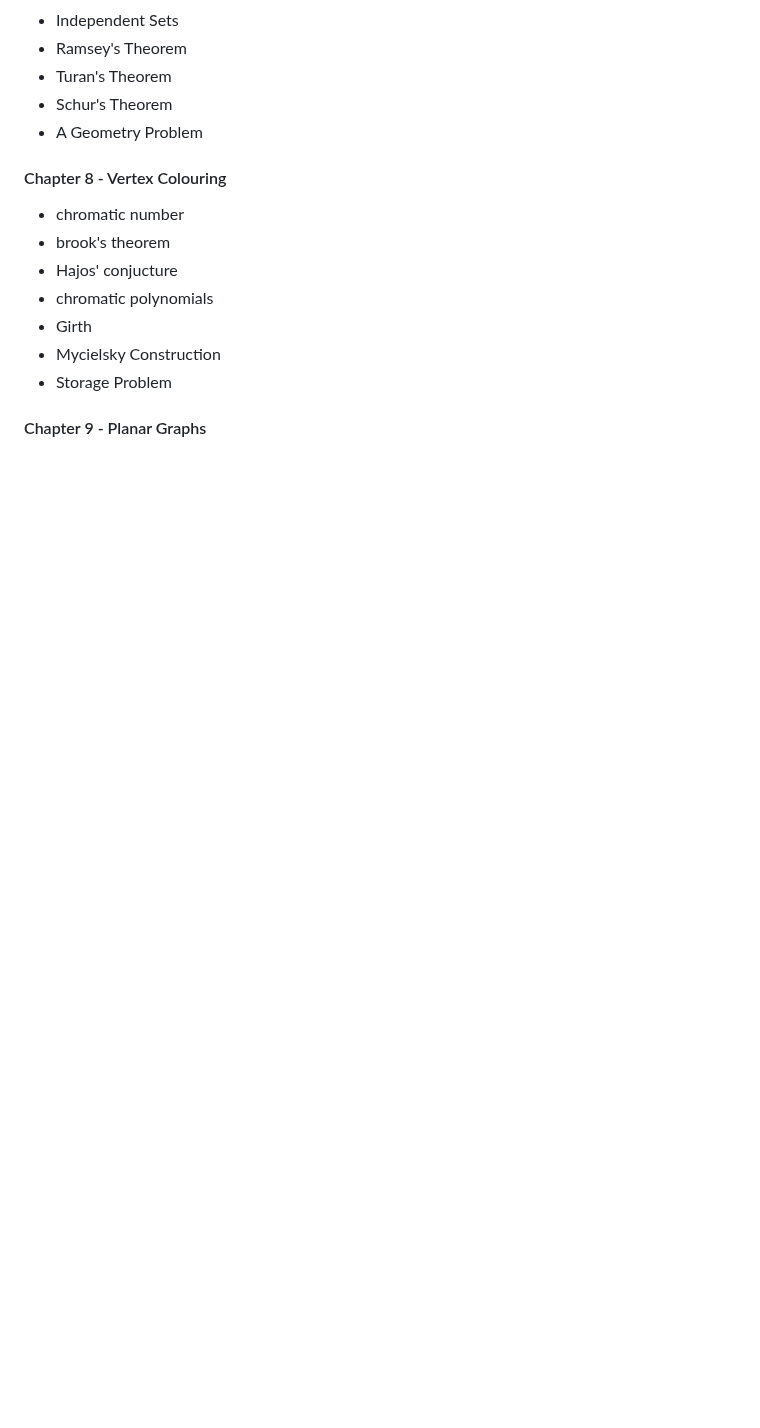
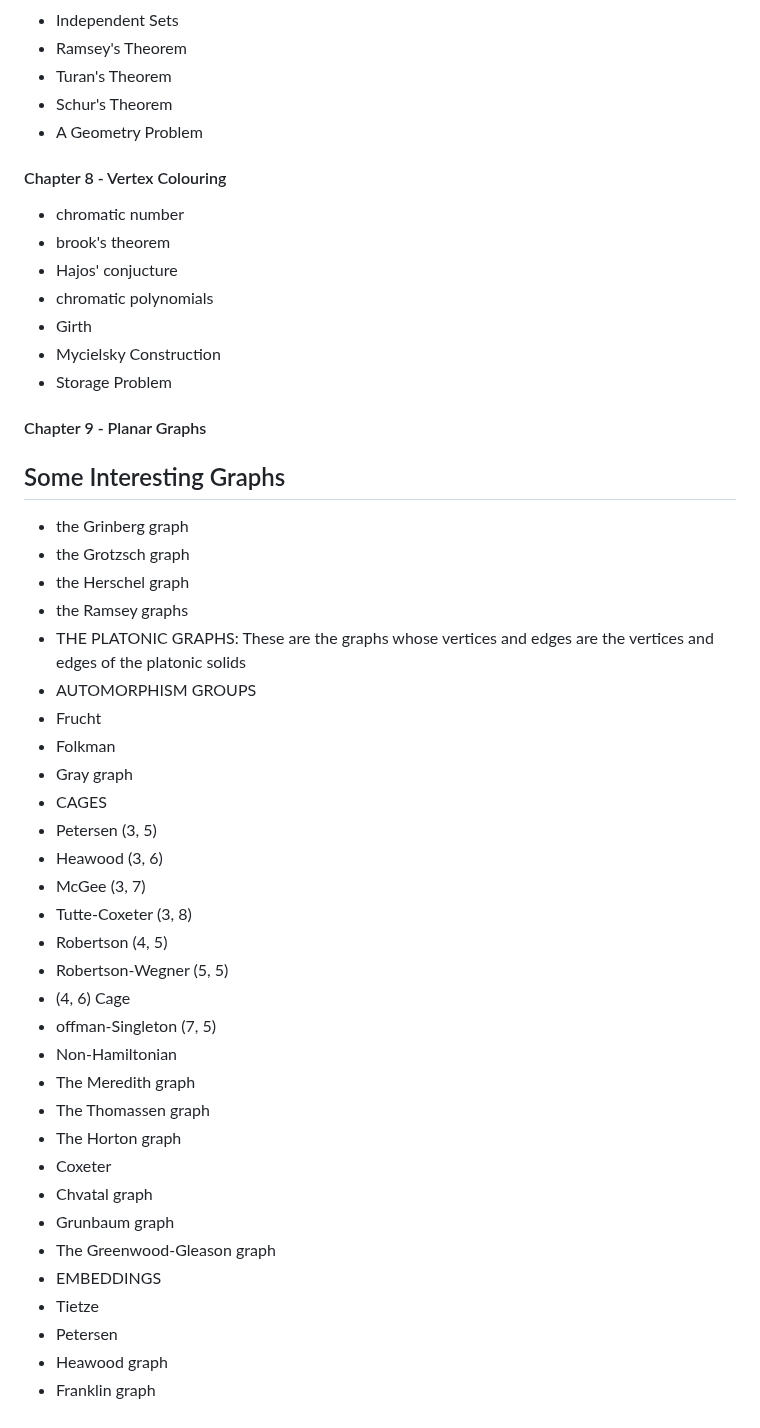
Before and after one commit to DevsLuca/Studies, a Markdown page: 03.02GTWA-Algorithms.md, the part around the change. Drawn GitHub-style; blank space fills up the shorter version.

```diff
--- a/03.02GTWA-Algorithms.md
+++ b/03.02GTWA-Algorithms.md
@@ -66,3 +66,37 @@ The table below organizes each item according to the **chapter and topic**, incl
 - Storage Problem
 
 #### Chapter 9 - Planar Graphs
+
+
+## Some Interesting Graphs
+- the Grinberg graph
+- the Grotzsch graph
+- the Herschel graph
+- the Ramsey graphs
+- THE PLATONIC GRAPHS: These are the graphs whose vertices and edges are the vertices and edges of the platonic solids
+- AUTOMORPHISM GROUPS
+-   Frucht
+-   Folkman
+-   Gray graph
+- CAGES
+-   Petersen (3, 5)
+-   Heawood (3, 6)
+-   McGee (3, 7)
+-   Tutte-Coxeter (3, 8)
+-   Robertson (4, 5)
+-   Robertson-Wegner (5, 5)
+-   (4, 6) Cage
+-   offman-Singleton (7, 5)
+- Non-Hamiltonian
+-   The Meredith graph
+-   The Thomassen graph
+-   The Horton graph
+-   Coxeter
+-   Chvatal graph
+-   Grunbaum graph
+-   The Greenwood-Gleason graph
+- EMBEDDINGS
+-   Tietze
+-   Petersen
+-   Heawood graph
+-   Franklin graph
```
